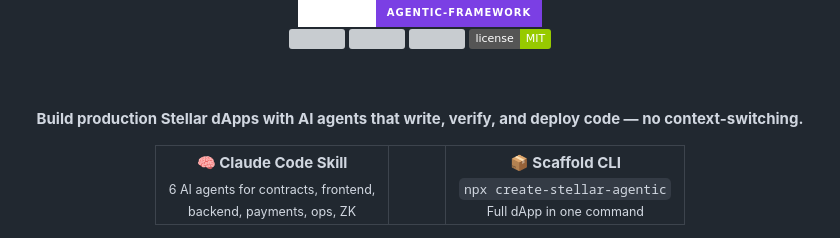
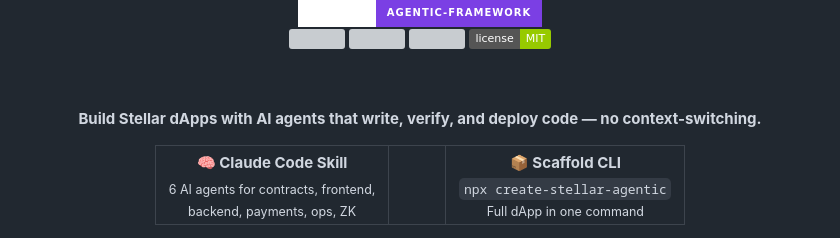
Before and after one commit to rylsherdamz-rgb/stellar-agentic-framework, a Markdown page: README.md, the part around the change. GitHub-like rendering; badges without logos; grey boxes are pictures that could not be loaded.

```diff
--- a/README.md
+++ b/README.md
@@ -21,7 +21,7 @@
 
   <br><br>
 
-  <p><b>Build production Stellar dApps with AI agents that write, verify, and deploy code — no context-switching.</b></p>
+  <p><b>Build Stellar dApps with AI agents that write, verify, and deploy code — no context-switching.</b></p>
 
   <table>
     <tr>
```
